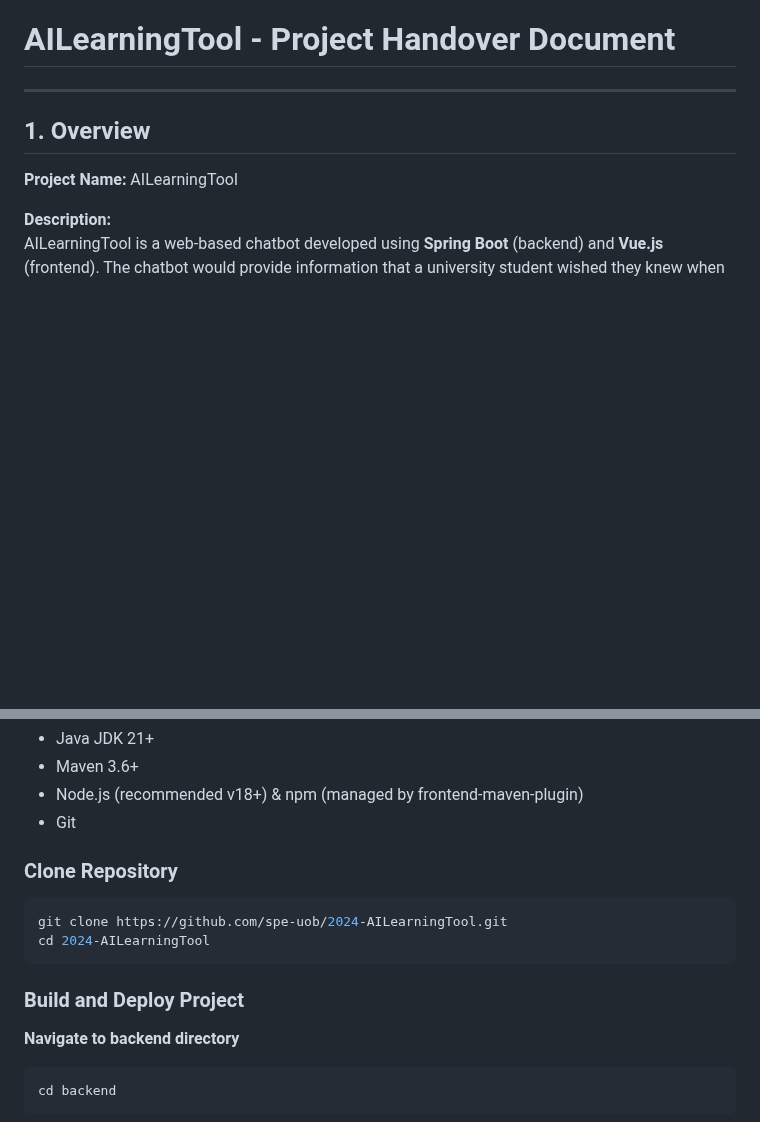
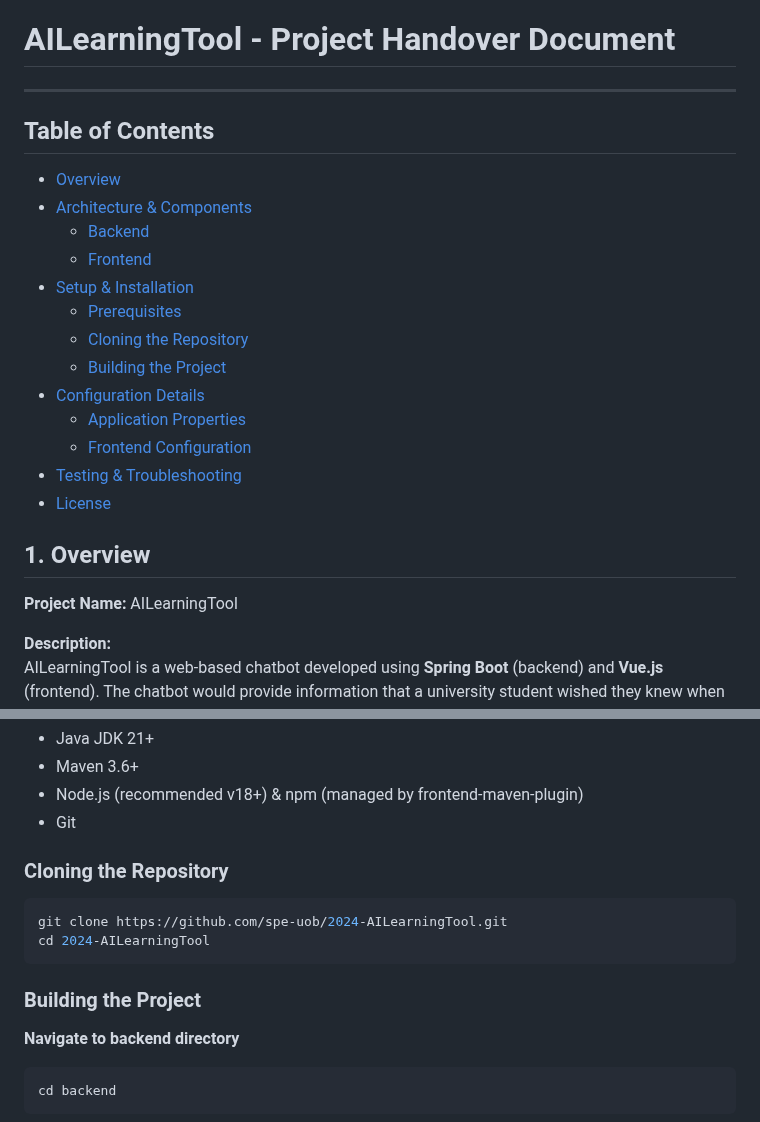
Before and after one commit to spe-uob/2024-AILearningTool, a Markdown page: docs/Handover.md, 2 parts joined by grey strips. Drawn GitHub-style; blank space fills up the shorter version.

Commit message:
Update Handover.md
added table of contents to handover document

````diff
--- a/docs/Handover.md
+++ b/docs/Handover.md
@@ -1,6 +1,21 @@
 # AILearningTool - Project Handover Document
 
 ---
+## Table of Contents
+- [Overview](#1-overview)
+- [Architecture & Components](#2-architecture--components)
+  - [Backend](#backend)
+  - [Frontend](#frontend)
+- [Setup & Installation](#3-setup--installation)
+  - [Prerequisites](#prerequisites)
+  - [Cloning the Repository](#cloning-the-repository)
+  - [Building the Project](#building-the-project)
+- [Configuration Details](#4-configuration-details)
+  - [Application Properties](#application-properties)
+  - [Frontend Configuration](#frontend-configuration)
+- [Testing & Troubleshooting](#5-testing--troubleshooting)
+- [License](#license)
+
 
 ## 1. Overview
 
@@ -59,13 +74,13 @@ AILearningTool is a web-based chatbot developed using **Spring Boot** (backend)
 - Node.js (recommended v18+) & npm (managed by frontend-maven-plugin)
 - Git
 
-### Clone Repository
+### Cloning the Repository
 ```bash
 git clone https://github.com/spe-uob/2024-AILearningTool.git
 cd 2024-AILearningTool
 ```
 
-### Build and Deploy Project
+### Building the Project
 
 **Navigate to backend directory**
 ```bash
````
